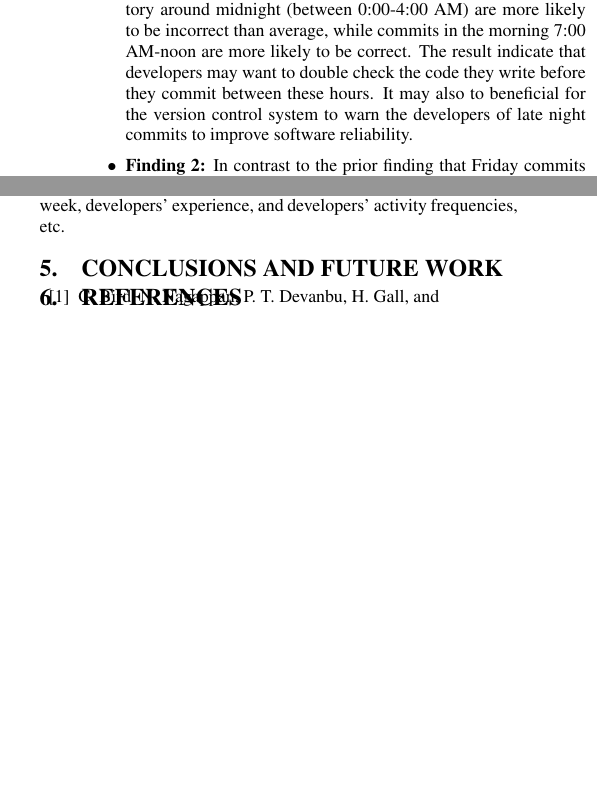
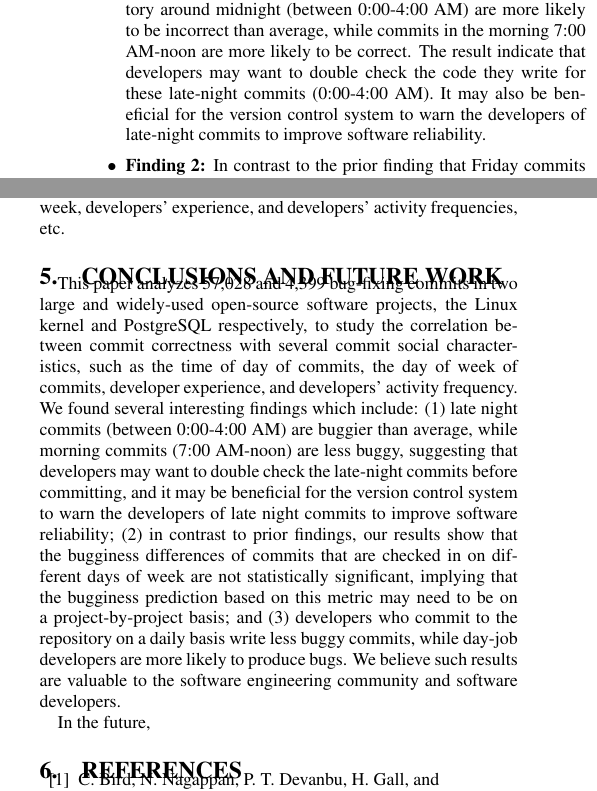
Before and after one commit to eyolfson/scc, a LaTeX paper (msr-2010/paper.tex, which reads msr-2010/conclusions.tex, msr-2010/intro.tex): two parts of the columns of pages 2 and 8 of 9, joined at a grey line, cut so that both start at the same text, the shorter picture padded with empty space. Compiled offline with pdfLaTeX.

```diff
--- a/msr-2010/conclusions.tex
+++ b/msr-2010/conclusions.tex
@@ -1,7 +1,36 @@
 \section{Conclusions and Future Work}
 \label{sec-conclusion}
 
+This paper analyzes \linuxBFC and \postBFC bug-fixing commits in two large and widely-used open-source software projects,
+the Linux kernel and PostgreSQL respectively, to study the correlation between commit correctness with
+several commit social characteristics, such as the time of day of commits,
+the day of week of commits, developer experience, and developers' activity
+frequency. We found several interesting findings which include: (1)
+late night commits (between 0:00-4:00 AM) are buggier than average,
+while morning commits (7:00 AM-noon) are less buggy, suggesting
+that developers may want to double check the late-night commits before committing,
+and it may be beneficial for the version control
+system to warn the developers of late night commits to improve software reliability;
+(2) in contrast to prior findings,
+our results show that the bugginess differences of commits that are checked in on different days of week
+are not statistically significant,
+%indicating that the day of week of commits
+%vary for different software projects,
+implying that the bugginess prediction based on this
+metric may need to be on a project-by-project basis;
+and (3) developers who commit to the repository on a daily basis
+write less buggy commits, while day-job developers are more likely to produce
+bugs.
+%
+We believe such results are valuable to the software engineering community and
+software developers.
 
+In the future,
+
+%we
+%Since there
+%may be correlations between a patch’s evolution and its code quality,
+%we intend to investigate these issues in future work.
 %We plan to extend the work to software projects that have longer history with
 %time information precise to the hours.
 
--- a/msr-2010/intro.tex
+++ b/msr-2010/intro.tex
@@ -95,9 +95,11 @@
 Commits that are checked into the software repository around midnight (between 0:00-4:00 AM)
 are more likely to be incorrect than average, while commits in the morning 7:00 AM-noon
 are more likely to be correct.
-The result indicate that developers may want to double check the code they write
-before they commit between these hours. It may also to beneficial for the version control
-system to warn the developers of late night commits to improve software reliability.
+The result indicate that developers may want to double check the code they write for these
+late-night commits (0:00-4:00 AM).
+%before they commit between these hours.
+It may also be beneficial for the version control
+system to warn the developers of late-night commits to improve software reliability.
 
 \item {\bf Finding 2:}
 % ($\S$\ref{sec:finding2}):}
```
Also changed, not shown: msr-2010/methods.tex (+1 -1 lines), msr-2010/paper.tex (+7 -5 lines), 1 other file.
